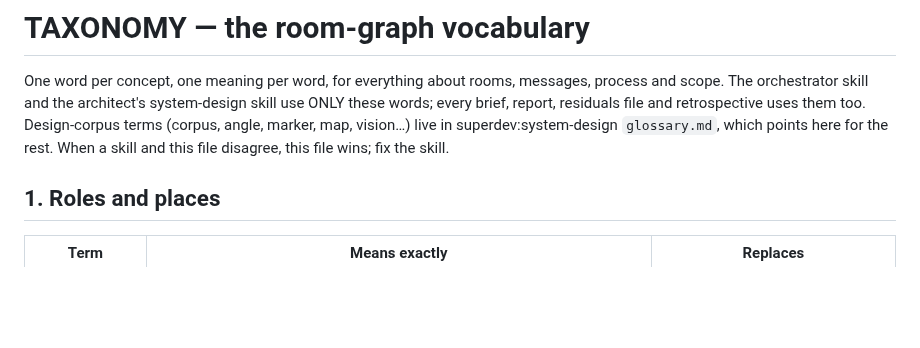
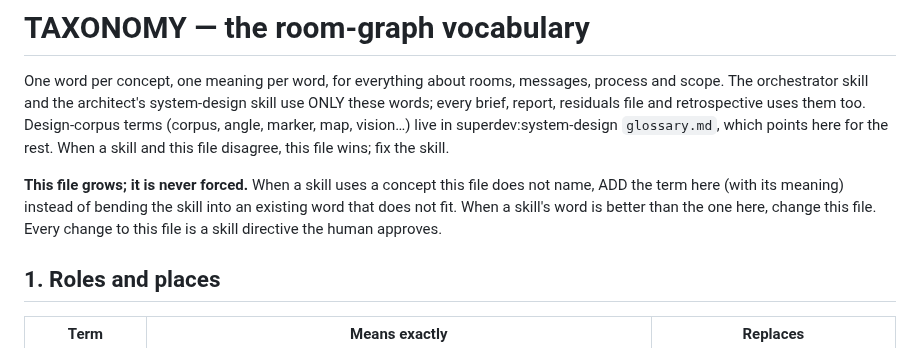
Before and after one commit to TadasValaitiz/superdev, a Markdown page: skills/orchestrator/taxonomy.md, the part around the change. Rendered like a GitHub page; blank space fills up the shorter version.

Commit message:
taxonomy: grows with new concepts; never forces a skill into an ill-fitting word
Co-Authored-By: Claude Opus 5.5 (1M context) <noreply@anthropic.com>

```diff
--- a/skills/orchestrator/taxonomy.md
+++ b/skills/orchestrator/taxonomy.md
@@ -5,6 +5,10 @@ orchestrator skill and the architect's system-design skill use ONLY these words;
 file and retrospective uses them too. Design-corpus terms (corpus, angle, marker, map, vision…) live in
 superdev:system-design `glossary.md`, which points here for the rest. When a skill and this file disagree,
 this file wins; fix the skill.
+
+**This file grows; it is never forced.** When a skill uses a concept this file does not name, ADD the term here
+(with its meaning) instead of bending the skill into an existing word that does not fit. When a skill's word is
+better than the one here, change this file. Every change to this file is a skill directive the human approves.
 
 ## 1. Roles and places
 
```
